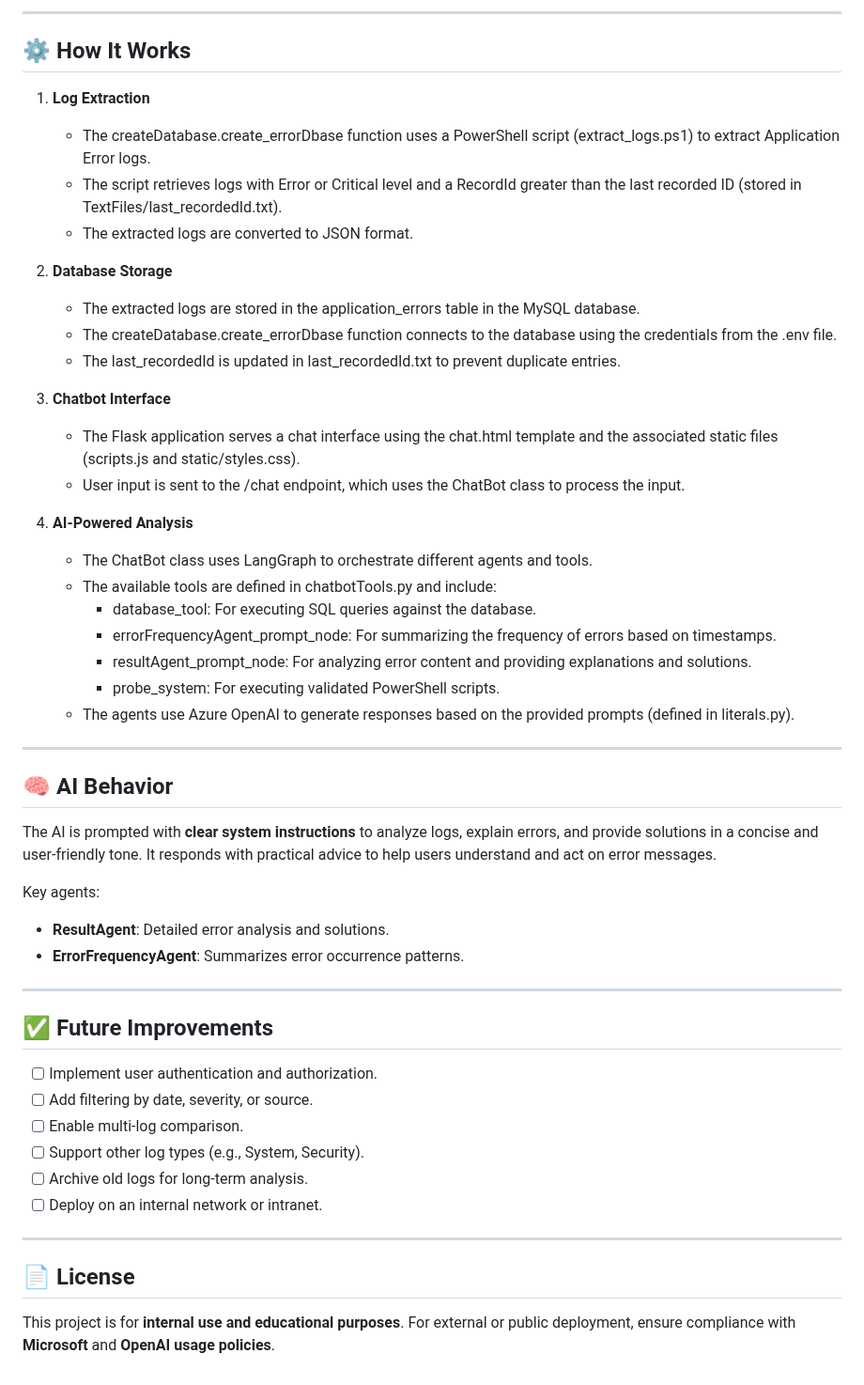
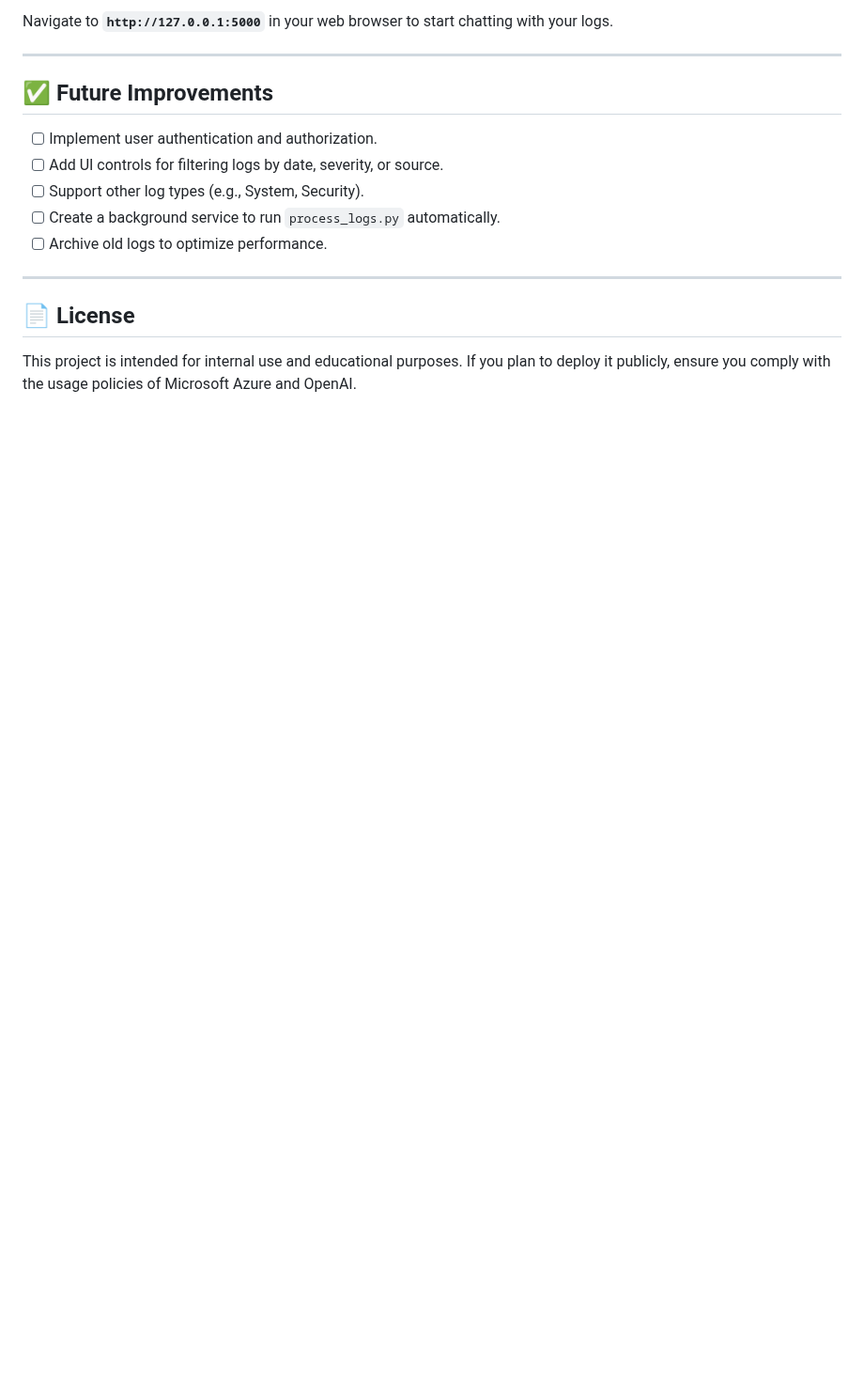
Before and after one commit to NullBlood04/Log-File-Analyser, a Markdown page: README.md, the part around one of its changes. Shown at 94% size. GitHub-like rendering; blank space fills up the shorter version.

```diff
--- a/README.md
+++ b/README.md
@@ -115,59 +145,18 @@ os
 
----
-
-## ⚙️ How It Works
-
-   1. **Log Extraction**
-
-      - The createDatabase.create_errorDbase function uses a PowerShell script (extract_logs.ps1) to extract Application Error logs.
-      - The script retrieves logs with Error or Critical level and a RecordId greater than the last recorded ID (stored in TextFiles/last_recordedId.txt).
-      - The extracted logs are converted to JSON format.
-
-   2. **Database Storage**
-
-      - The extracted logs are stored in the application_errors table in the MySQL database.
-      - The createDatabase.create_errorDbase function connects to the database using the credentials from the .env file.
-      - The last_recordedId is updated in last_recordedId.txt to prevent duplicate entries.
-
-   3. **Chatbot Interface**
-
-      - The Flask application serves a chat interface using the chat.html template and the associated static files (scripts.js and static/styles.css).
-      - User input is sent to the /chat endpoint, which uses the ChatBot class to process the input.
-
-   4. **AI-Powered Analysis**
-
-      - The ChatBot class uses LangGraph to orchestrate different agents and tools.
-      - The available tools are defined in chatbotTools.py and include:
-         + database_tool: For executing SQL queries against the database.
-         + errorFrequencyAgent_prompt_node: For summarizing the frequency of errors based on timestamps.
-         + resultAgent_prompt_node: For analyzing error content and providing explanations and solutions.
-         + probe_system: For executing validated PowerShell scripts.
-      - The agents use Azure OpenAI to generate responses based on the provided prompts (defined in literals.py).
-
----
-
-## 🧠 AI Behavior
-
-The AI is prompted with **clear system instructions** to analyze logs, explain errors, and provide solutions in a concise and user-friendly tone. It responds with practical advice to help users understand and act on error messages.
-
-Key agents:
-
-- **ResultAgent**: Detailed error analysis and solutions.
-- **ErrorFrequencyAgent**: Summarizes error occurrence patterns.
+Navigate to **`http://127.0.0.1:5000`** in your web browser to start chatting with your logs.
 
 ---
 
 ## ✅ Future Improvements
 
-- [ ] Implement user authentication and authorization.
-- [ ] Add filtering by date, severity, or source.
-- [ ] Enable multi-log comparison.
-- [ ] Support other log types (e.g., System, Security).
-- [ ] Archive old logs for long-term analysis.
-- [ ] Deploy on an internal network or intranet.
+-   [ ] Implement user authentication and authorization.
+-   [ ] Add UI controls for filtering logs by date, severity, or source.
+-   [ ] Support other log types (e.g., System, Security).
+-   [ ] Create a background service to run `process_logs.py` automatically.
+-   [ ] Archive old logs to optimize performance.
 
 ---
 
 ## 📄 License
 
-This project is for **internal use and educational purposes**. For external or public deployment, ensure compliance with **Microsoft** and **OpenAI usage policies**.
+This project is intended for internal use and educational purposes. If you plan to deploy it publicly, ensure you comply with the usage policies of Microsoft Azure and OpenAI.
```
Also changed, not shown: other parts of README.md (+93 -63 lines).
